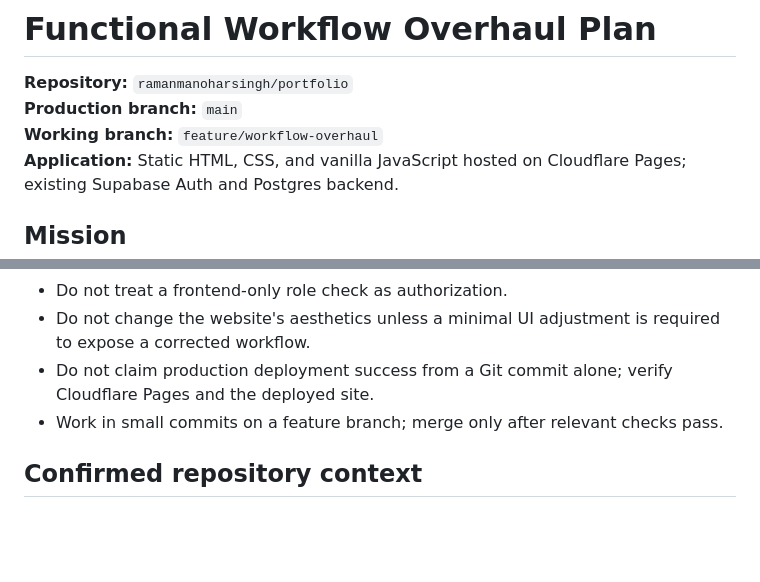
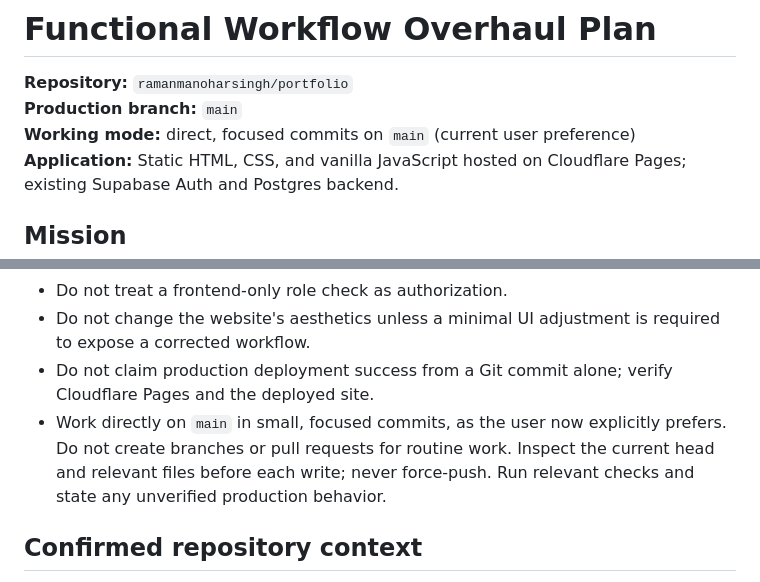
Before and after one commit to ramanmanoharsingh/portfolio, a Markdown page: docs/WORKFLOW_OVERHAUL_PLAN.md, 2 parts joined by grey strips. GitHub-like rendering; blank space fills up the shorter version.

Commit message:
docs: align workflow plan with direct-main preference

```diff
--- a/docs/WORKFLOW_OVERHAUL_PLAN.md
+++ b/docs/WORKFLOW_OVERHAUL_PLAN.md
@@ -2,7 +2,7 @@
 
 **Repository:** `ramanmanoharsingh/portfolio`
 **Production branch:** `main`
-**Working branch:** `feature/workflow-overhaul`
+**Working mode:** direct, focused commits on `main` (current user preference)
 **Application:** Static HTML, CSS, and vanilla JavaScript hosted on Cloudflare Pages; existing Supabase Auth and Postgres backend.
 
 ## Mission
@@ -20,7 +20,7 @@ This plan is not proof that the implementation has already changed. Each stage m
 - Do not treat a frontend-only role check as authorization.
 - Do not change the website's aesthetics unless a minimal UI adjustment is required to expose a corrected workflow.
 - Do not claim production deployment success from a Git commit alone; verify Cloudflare Pages and the deployed site.
-- Work in small commits on a feature branch; merge only after relevant checks pass.
+- Work directly on `main` in small, focused commits, as the user now explicitly prefers. Do not create branches or pull requests for routine work. Inspect the current head and relevant files before each write; never force-push. Run relevant checks and state any unverified production behavior.
 
 ## Confirmed repository context
 
```
